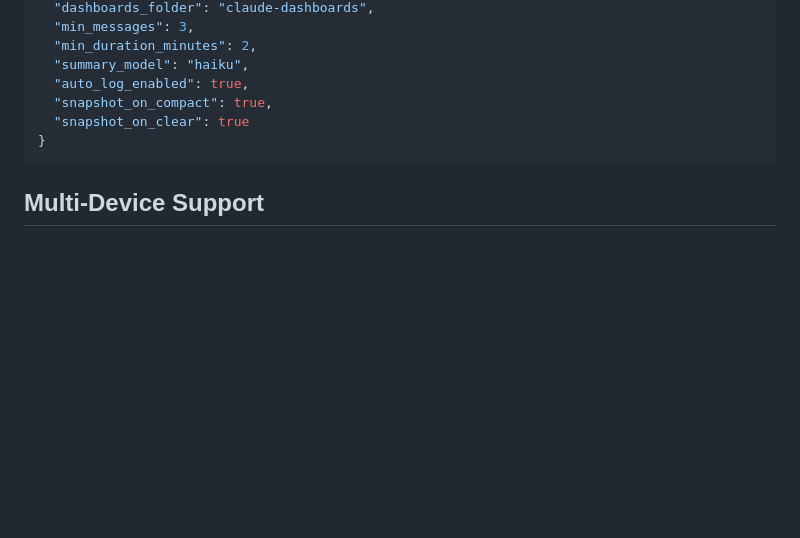
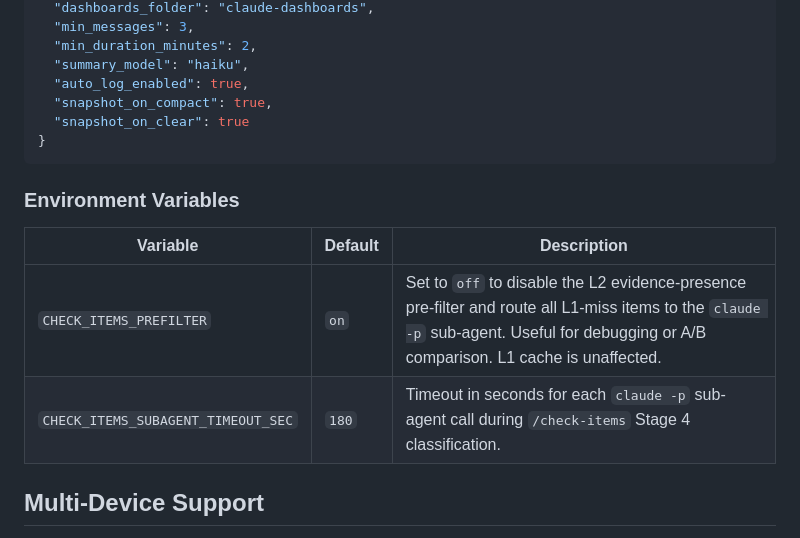
Before and after one commit to abhattacherjee/obsidian-brain, a Markdown page: README.md, the part around the change. GitHub-like rendering; blank space fills up the shorter version.

````diff
--- a/README.md
+++ b/README.md
@@ -258,6 +258,13 @@ Machine-local config at `~/.claude/obsidian-brain-config.json`:
 }
 ```
 
+### Environment Variables
+
+| Variable | Default | Description |
+|----------|---------|-------------|
+| `CHECK_ITEMS_PREFILTER` | `on` | Set to `off` to disable the L2 evidence-presence pre-filter and route all L1-miss items to the `claude -p` sub-agent. Useful for debugging or A/B comparison. L1 cache is unaffected. |
+| `CHECK_ITEMS_SUBAGENT_TIMEOUT_SEC` | `180` | Timeout in seconds for each `claude -p` sub-agent call during `/check-items` Stage 4 classification. |
+
 ## Multi-Device Support
 
 - **Obsidian Sync:** Works seamlessly — all vault writes are new markdown files (no conflict risk). Config lives at `~/.claude/` (machine-local, outside the vault).
````
Also changed, not shown: CHANGELOG.md (+14 -0 lines).
